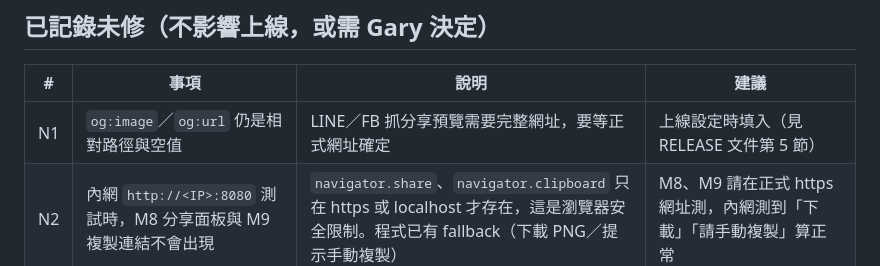
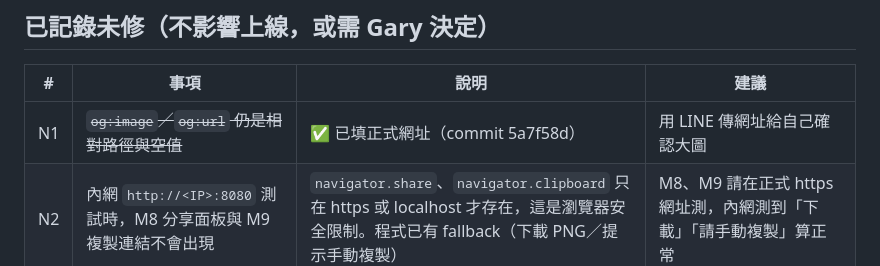
Before and after one commit to gary40/weiz-digital-age, a Markdown page: BUGS.md, the part around the change. GitHub-like rendering.

```diff
--- a/BUGS.md
+++ b/BUGS.md
@@ -27,7 +27,7 @@
 
 | # | 事項 | 說明 | 建議 |
 |---|---|---|---|
-| N1 | `og:image`／`og:url` 仍是相對路徑與空值 | LINE／FB 抓分享預覽需要完整網址，要等正式網址確定 | 上線設定時填入（見 RELEASE 文件第 5 節） |
+| N1 | ~~`og:image`／`og:url` 仍是相對路徑與空值~~ | ✅ 已填正式網址（commit 5a7f58d） | 用 LINE 傳網址給自己確認大圖 |
 | N2 | 內網 `http://<IP>:8080` 測試時，M8 分享面板與 M9 複製連結不會出現 | `navigator.share`、`navigator.clipboard` 只在 https 或 localhost 才存在，這是瀏覽器安全限制。程式已有 fallback（下載 PNG／提示手動複製） | M8、M9 請在正式 https 網址測，內網測到「下載」「請手動複製」算正常 |
 | N3 | 沒有 favicon | 每次開頁瀏覽器會多一個 404 請求，不影響功能 | 之後可加一個 WEiZ 圖示 |
 | N4 | 分享圖卡吉祥物與引號框略有重疊 | 原設計即如此（吉祥物固定畫在右側 y=720 起） | 視覺上可接受，若要調整屬設計決定 |
```
Also changed, not shown: RELEASE-v0-beta.md (+26 -43 lines).
